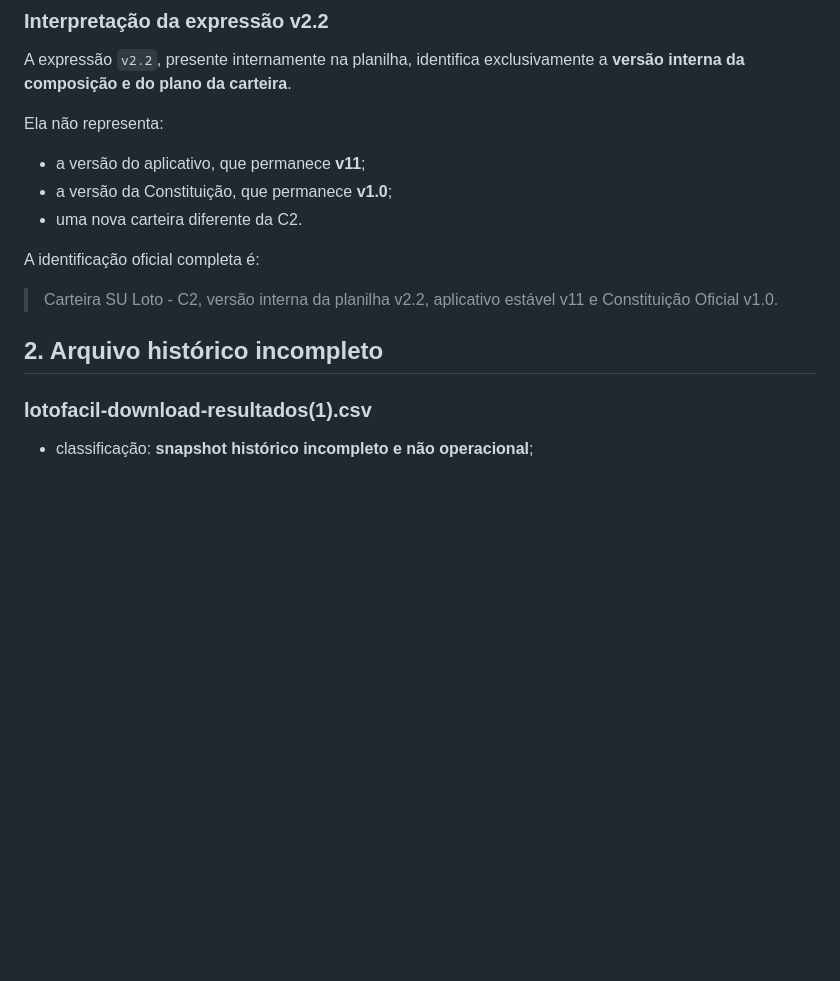
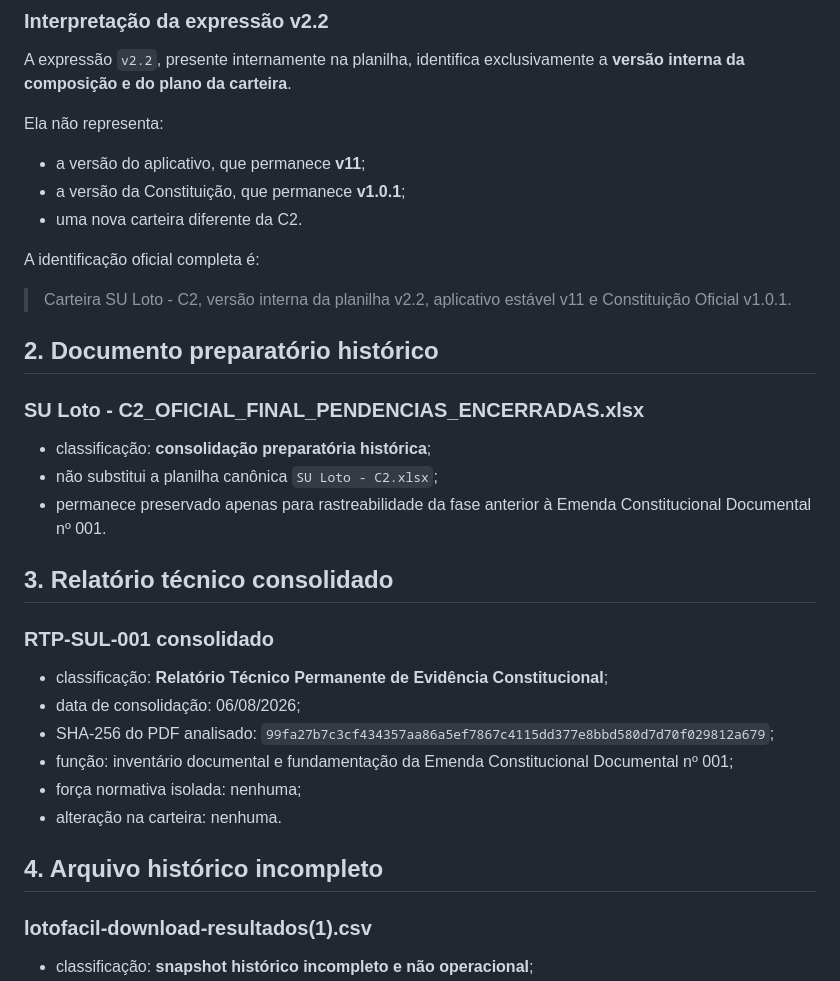
Before and after one commit to HanyuPH/SU-Loto, a Markdown page: docs/REGISTRO-ARQUIVOS-OFICIAIS.md, the part around one of its changes. Rendered like a GitHub page; blank space fills up the shorter version.

```diff
--- a/docs/REGISTRO-ARQUIVOS-OFICIAIS.md
+++ b/docs/REGISTRO-ARQUIVOS-OFICIAIS.md
@@ -26,14 +27,33 @@ A expressão `v2.2`, presente internamente na planilha, identifica exclusivament
 Ela não representa:
 
 - a versão do aplicativo, que permanece **v11**;
-- a versão da Constituição, que permanece **v1.0**;
+- a versão da Constituição, que permanece **v1.0.1**;
 - uma nova carteira diferente da C2.
 
 A identificação oficial completa é:
 
-> Carteira SU Loto - C2, versão interna da planilha v2.2, aplicativo estável v11 e Constituição Oficial v1.0.
+> Carteira SU Loto - C2, versão interna da planilha v2.2, aplicativo estável v11 e Constituição Oficial v1.0.1.
 
-## 2. Arquivo histórico incompleto
+## 2. Documento preparatório histórico
+
+### SU Loto - C2_OFICIAL_FINAL_PENDENCIAS_ENCERRADAS.xlsx
+
+- classificação: **consolidação preparatória histórica**;
+- não substitui a planilha canônica `SU Loto - C2.xlsx`;
+- permanece preservado apenas para rastreabilidade da fase anterior à Emenda Constitucional Documental nº 001.
+
+## 3. Relatório técnico consolidado
+
+### RTP-SUL-001 consolidado
+
+- classificação: **Relatório Técnico Permanente de Evidência Constitucional**;
+- data de consolidação: 06/08/2026;
+- SHA-256 do PDF analisado: `99fa27b7c3cf434357aa86a5ef7867c4115dd377e8bbd580d7d70f029812a679`;
+- função: inventário documental e fundamentação da Emenda Constitucional Documental nº 001;
+- força normativa isolada: nenhuma;
+- alteração na carteira: nenhuma.
+
+## 4. Arquivo histórico incompleto
 
 ### lotofacil-download-resultados(1).csv
 
```
Also changed, not shown: other parts of docs/REGISTRO-ARQUIVOS-OFICIAIS.md (+29 -15 lines).
